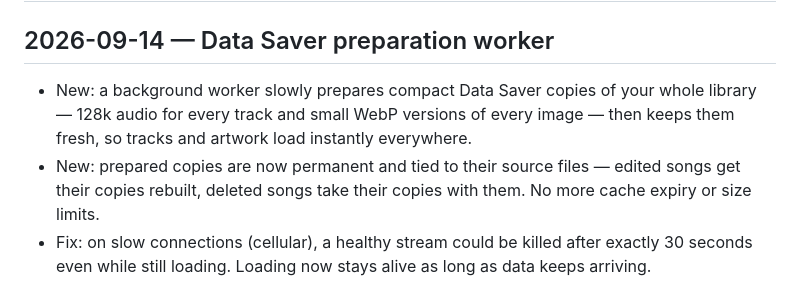
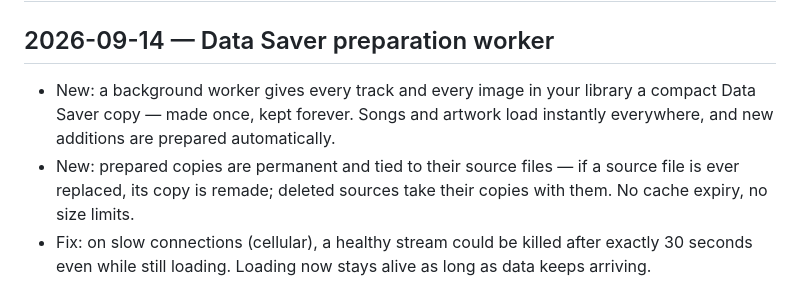
Before and after one commit to sadoway7/seekify-musicplayer, a Markdown page: CHANGELOG.md, the part around the change. Drawn GitHub-style.

Commit message:
docs(changelog): clarify data-saver copies are made once, kept forever

```diff
--- a/CHANGELOG.md
+++ b/CHANGELOG.md
@@ -2,8 +2,8 @@
 
 ## 2026-09-14 — Data Saver preparation worker
 
-- New: a background worker slowly prepares compact Data Saver copies of your whole library — 128k audio for every track and small WebP versions of every image — then keeps them fresh, so tracks and artwork load instantly everywhere.
-- New: prepared copies are now permanent and tied to their source files — edited songs get their copies rebuilt, deleted songs take their copies with them. No more cache expiry or size limits.
+- New: a background worker gives every track and every image in your library a compact Data Saver copy — made once, kept forever. Songs and artwork load instantly everywhere, and new additions are prepared automatically.
+- New: prepared copies are permanent and tied to their source files — if a source file is ever replaced, its copy is remade; deleted sources take their copies with them. No cache expiry, no size limits.
 - Fix: on slow connections (cellular), a healthy stream could be killed after exactly 30 seconds even while still loading. Loading now stays alive as long as data keeps arriving.
 
 ## 2026-09-12 — Background playback resilience
```
